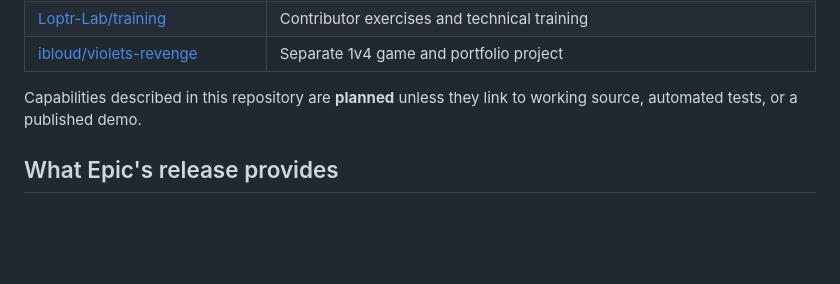
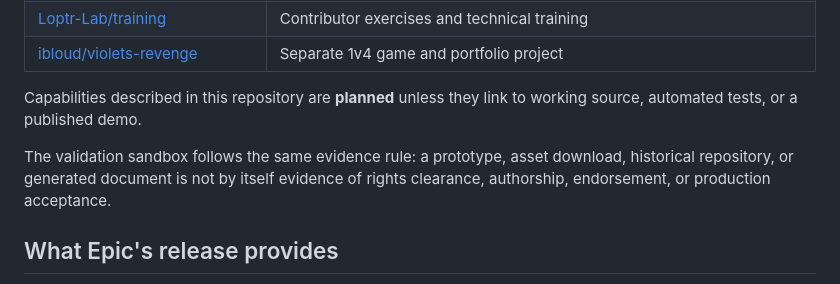
Before and after one commit to ibloud/Paragon-Reborn, a Markdown page: README.md, the part around the change. GitHub-like rendering; blank space fills up the shorter version.

Commit message:
Clarify legacy validation in project responsibility

```diff
--- a/README.md
+++ b/README.md
@@ -30,6 +30,8 @@ Related repositories own distinct concerns:
 | [ibloud/violets-revenge](https://github.com/ibloud/violets-revenge) | Separate 1v4 game and portfolio project |
 
 Capabilities described in this repository are **planned** unless they link to working source, automated tests, or a published demo.
+
+The validation sandbox follows the same evidence rule: a prototype, asset download, historical repository, or generated document is not by itself evidence of rights clearance, authorship, endorsement, or production acceptance.
 
 ## What Epic's release provides
 
```
